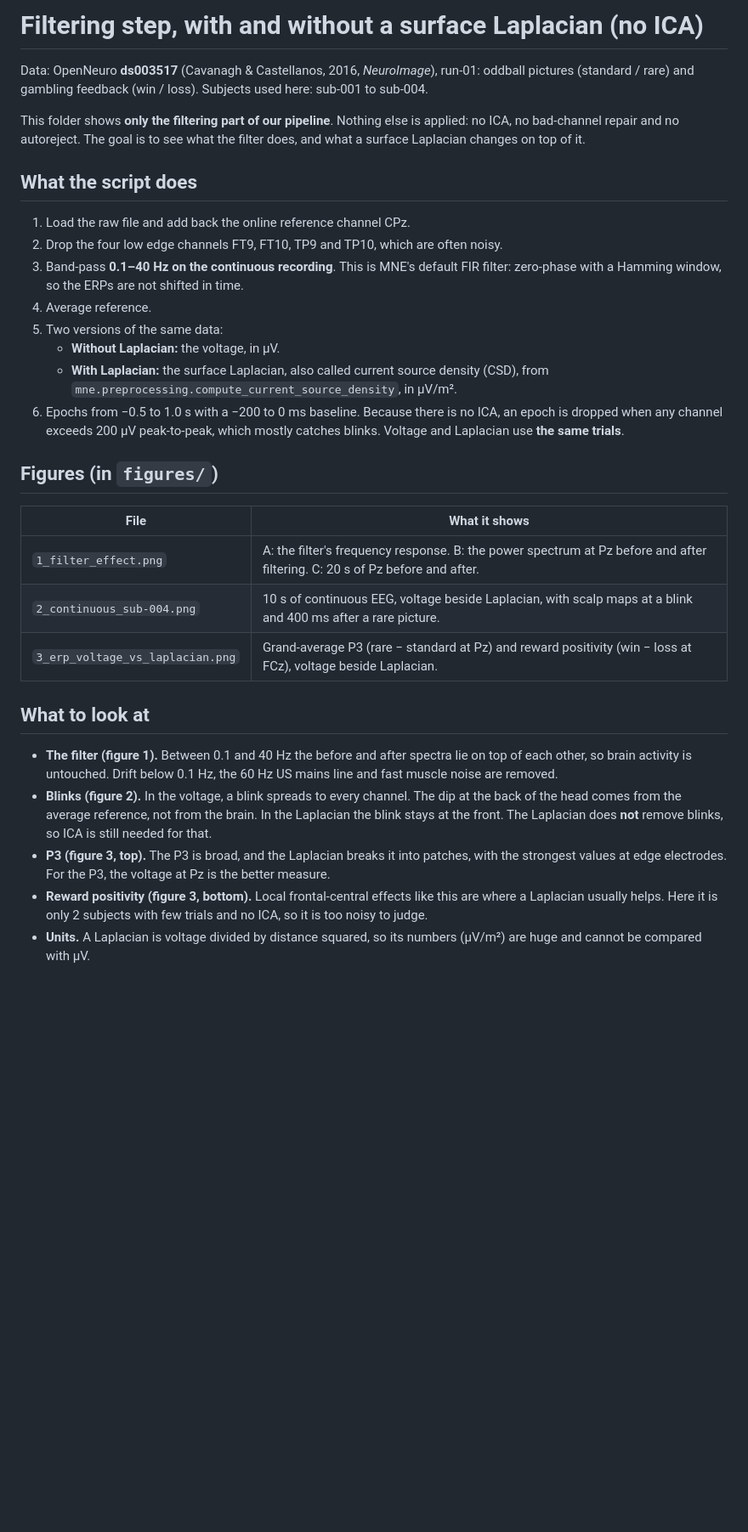
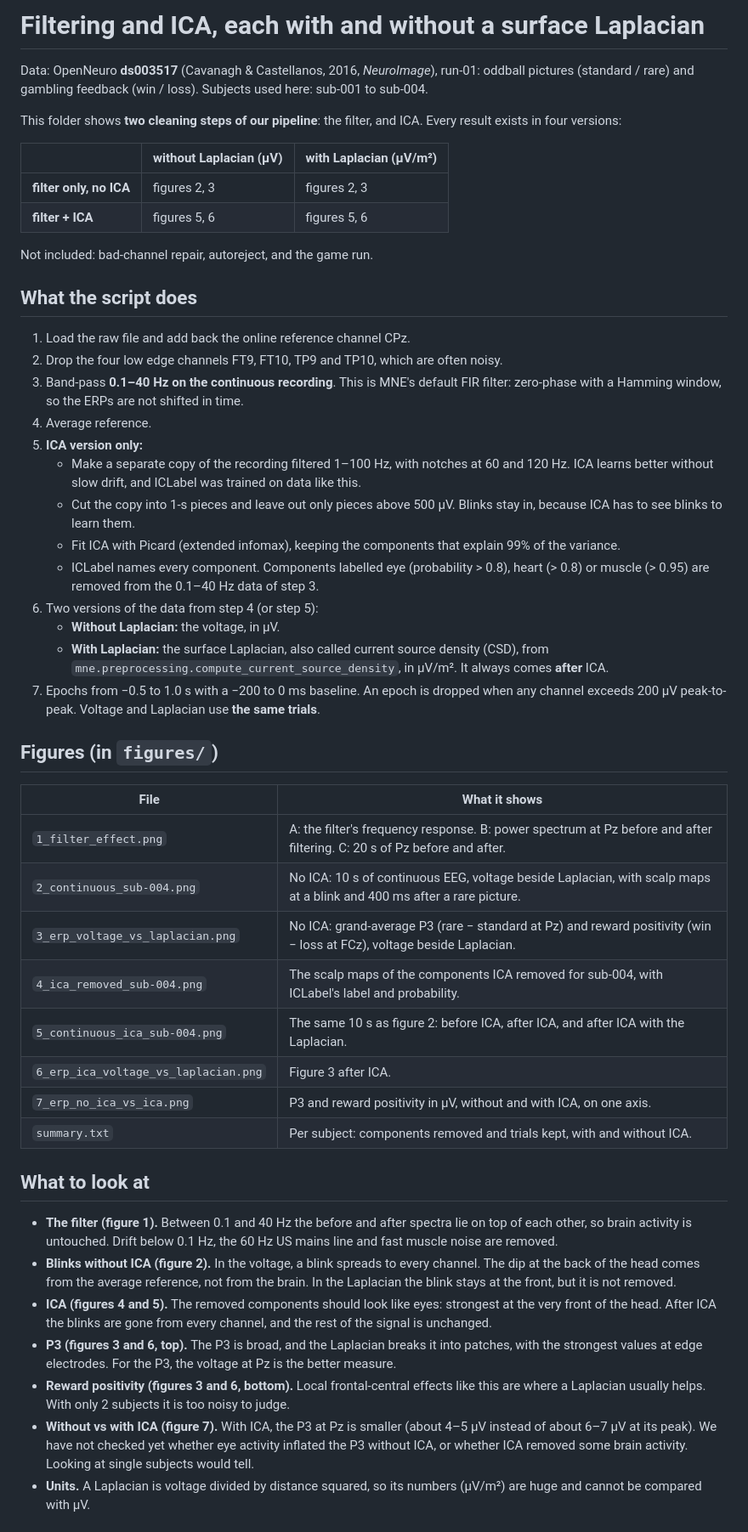
Before and after one commit to AkshBK/EEG_gamePlaying, a Markdown page: filtering/README.md, the part around one of its changes. Shown at 85% size. GitHub-like rendering; blank space fills up the shorter version.

```diff
--- a/filtering/README.md
+++ b/filtering/README.md
@@ -1,12 +1,18 @@
-# Filtering step, with and without a surface Laplacian (no ICA)
+# Filtering and ICA, each with and without a surface Laplacian
 
 Data: OpenNeuro **ds003517** (Cavanagh & Castellanos, 2016, *NeuroImage*), run-01:
 oddball pictures (standard / rare) and gambling feedback (win / loss).
 Subjects used here: sub-001 to sub-004.
 
-This folder shows **only the filtering part of our pipeline**. Nothing else is applied:
-no ICA, no bad-channel repair and no autoreject. The goal is to see what the filter does,
-and what a surface Laplacian changes on top of it.
+This folder shows **two cleaning steps of our pipeline**: the filter, and ICA.
+Every result exists in four versions:
+
+|  | without Laplacian (µV) | with Laplacian (µV/m²) |
+|---|---|---|
+| **filter only, no ICA** | figures 2, 3 | figures 2, 3 |
+| **filter + ICA** | figures 5, 6 | figures 5, 6 |
+
+Not included: bad-channel repair, autoreject, and the game run.
 
 ## What the script does
 
@@ -15,35 +21,51 @@ and what a surface Laplacian changes on top of it.
 3. Band-pass **0.1–40 Hz on the continuous recording**. This is MNE's default FIR filter:
    zero-phase with a Hamming window, so the ERPs are not shifted in time.
 4. Average reference.
-5. Two versions of the same data:
+5. **ICA version only:**
+   - Make a separate copy of the recording filtered 1–100 Hz, with notches at 60 and 120 Hz.
+     ICA learns better without slow drift, and ICLabel was trained on data like this.
+   - Cut the copy into 1-s pieces and leave out only pieces above 500 µV. Blinks stay in,
+     because ICA has to see blinks to learn them.
+   - Fit ICA with Picard (extended infomax), keeping the components that explain 99% of the variance.
+   - ICLabel names every component. Components labelled eye (probability > 0.8),
+     heart (> 0.8) or muscle (> 0.95) are removed from the 0.1–40 Hz data of step 3.
+6. Two versions of the data from step 4 (or step 5):
    - **Without Laplacian:** the voltage, in µV.
    - **With Laplacian:** the surface Laplacian, also called current source density (CSD),
-     from `mne.preprocessing.compute_current_source_density`, in µV/m².
-6. Epochs from −0.5 to 1.0 s with a −200 to 0 ms baseline. Because there is no ICA, an
-   epoch is dropped when any channel exceeds 200 µV peak-to-peak, which mostly catches blinks.
-   Voltage and Laplacian use **the same trials**.
+     from `mne.preprocessing.compute_current_source_density`, in µV/m². It always comes **after** ICA.
+7. Epochs from −0.5 to 1.0 s with a −200 to 0 ms baseline. An epoch is dropped when any channel
+   exceeds 200 µV peak-to-peak. Voltage and Laplacian use **the same trials**.
 
 ## Figures (in `figures/`)
 
 | File | What it shows |
 |---|---|
-| `1_filter_effect.png` | A: the filter's frequency response. B: the power spectrum at Pz before and after filtering. C: 20 s of Pz before and after. |
-| `2_continuous_sub-004.png` | 10 s of continuous EEG, voltage beside Laplacian, with scalp maps at a blink and 400 ms after a rare picture. |
-| `3_erp_voltage_vs_laplacian.png` | Grand-average P3 (rare − standard at Pz) and reward positivity (win − loss at FCz), voltage beside Laplacian. |
+| `1_filter_effect.png` | A: the filter's frequency response. B: power spectrum at Pz before and after filtering. C: 20 s of Pz before and after. |
+| `2_continuous_sub-004.png` | No ICA: 10 s of continuous EEG, voltage beside Laplacian, with scalp maps at a blink and 400 ms after a rare picture. |
+| `3_erp_voltage_vs_laplacian.png` | No ICA: grand-average P3 (rare − standard at Pz) and reward positivity (win − loss at FCz), voltage beside Laplacian. |
+| `4_ica_removed_sub-004.png` | The scalp maps of the components ICA removed for sub-004, with ICLabel's label and probability. |
+| `5_continuous_ica_sub-004.png` | The same 10 s as figure 2: before ICA, after ICA, and after ICA with the Laplacian. |
+| `6_erp_ica_voltage_vs_laplacian.png` | Figure 3 after ICA. |
+| `7_erp_no_ica_vs_ica.png` | P3 and reward positivity in µV, without and with ICA, on one axis. |
+| `summary.txt` | Per subject: components removed and trials kept, with and without ICA. |
 
 ## What to look at
 
 - **The filter (figure 1).** Between 0.1 and 40 Hz the before and after spectra lie on top of each
   other, so brain activity is untouched. Drift below 0.1 Hz, the 60 Hz US mains line and fast muscle
   noise are removed.
-- **Blinks (figure 2).** In the voltage, a blink spreads to every channel. The dip at the back of the
-  head comes from the average reference, not from the brain. In the Laplacian the blink stays at the
-  front. The Laplacian does **not** remove blinks, so ICA is still needed for that.
-- **P3 (figure 3, top).** The P3 is broad, and the Laplacian breaks it into patches, with the strongest
-  values at edge electrodes. For the P3, the voltage at Pz is the better measure.
-- **Reward positivity (figure 3, bottom).** Local frontal-central effects like this are where a
-  Laplacian usually helps. Here it is only 2 subjects with few trials and no ICA, so it is too noisy
-  to judge.
+- **Blinks without ICA (figure 2).** In the voltage, a blink spreads to every channel. The dip at the back
+  of the head comes from the average reference, not from the brain. In the Laplacian the blink stays at
+  the front, but it is not removed.
+- **ICA (figures 4 and 5).** The removed components should look like eyes: strongest at the very front
+  of the head. After ICA the blinks are gone from every channel, and the rest of the signal is unchanged.
+- **P3 (figures 3 and 6, top).** The P3 is broad, and the Laplacian breaks it into patches, with the
+  strongest values at edge electrodes. For the P3, the voltage at Pz is the better measure.
+- **Reward positivity (figures 3 and 6, bottom).** Local frontal-central effects like this are where a
+  Laplacian usually helps. With only 2 subjects it is too noisy to judge.
+- **Without vs with ICA (figure 7).** With ICA, the P3 at Pz is smaller (about 4–5 µV instead of
+  about 6–7 µV at its peak). We have not checked yet whether eye activity inflated the P3 without
+  ICA, or whether ICA removed some brain activity. Looking at single subjects would tell.
 - **Units.** A Laplacian is voltage divided by distance squared, so its numbers (µV/m²) are huge and
   cannot be compared with µV.
 
```
Also changed, not shown: other parts of filtering/README.md (+29 -11 lines), filtering/figures/3_erp_voltage_vs_laplacian.png, filtering/figures/4_ica_removed_sub-004.png (added), filtering/figures/6_erp_ica_voltage_vs_laplacian.png (added), filtering/figures/7_erp_no_ica_vs_ica.png (added), 5 other files.
